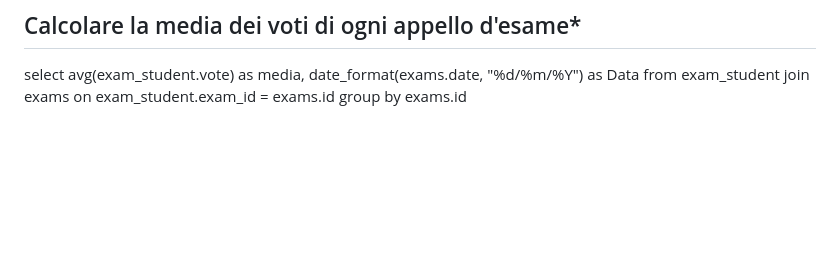
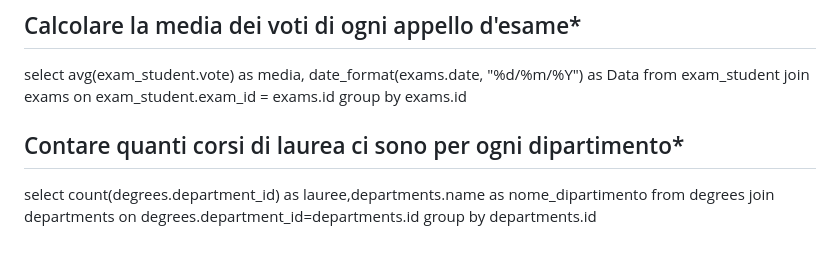
Before and after one commit to BkStyle89/db-university, a Markdown page: querySelect2.md, the part around the change. Drawn GitHub-style; blank space fills up the shorter version.

Commit message:
corsi di laurea ci sono per ogni dipartimento

```diff
--- a/querySelect2.md
+++ b/querySelect2.md
@@ -82,3 +82,10 @@ select avg(exam_student.vote) as media, date_format(exams.date, "%d/%m/%Y") as D
 from exam_student
 join exams on exam_student.exam_id = exams.id
 group by exams.id
+
+## Contare quanti corsi di laurea ci sono per ogni dipartimento*
+
+select count(degrees.department_id) as lauree,departments.name as nome_dipartimento
+from degrees
+join departments on degrees.department_id=departments.id
+group by departments.id
```
